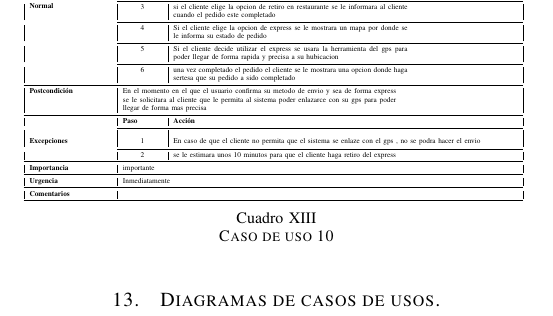
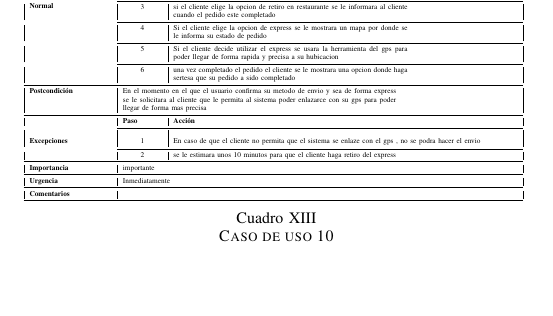
Before and after one commit to valemc0603/documentacion_software_proy_final, a LaTeX paper (Proyecto Final .tex): part of page 7 of 7, cut so that both start at the same text, the shorter picture padded with empty space. Compiled offline with pdfLaTeX.

Commit message:
Avance 3

```diff
--- a/Proyecto Final .tex
+++ b/Proyecto Final .tex
@@ -1086,8 +1086,6 @@ Por último, el cliente presiona la opción de “Realizar pago” y la orden se
   \label{tab:addlabel}%
 \end{table}%
 
-\section{Diagramas de casos de usos.}
-
 
 
 
```
Also changed, not shown: Prototipos.pdf (added), Proyecto Final  (Extended).pdf (added), Proyecto Final .pdf (deleted), imagenes/1.pdf (renamed from imagenes/DCU Orden de Pedidos1.pdf), imagenes/10.pdf (renamed from imagenes/requerimiento .pdf), imagenes/2.pdf (renamed from imagenes/DCU Registro de Usuario2.pdf), imagenes/3.pdf (renamed from imagenes/DCU Aplicar promociones a ordenes3.pdf), imagenes/4.pdf (renamed from imagenes/Diagrama_requerimiento4 (1).pdf), imagenes/5.pdf (added), imagenes/6.pdf (renamed from imagenes/Requerimiento 6 (1).pdf), imagenes/7.pdf (renamed from imagenes/Requerimiento 7 (1).pdf), imagenes/8.pdf (renamed from imagenes/Diagrama_requerimiento8.pdf), imagenes/9.pdf (renamed from imagenes/Requerimiento9.pdf).
